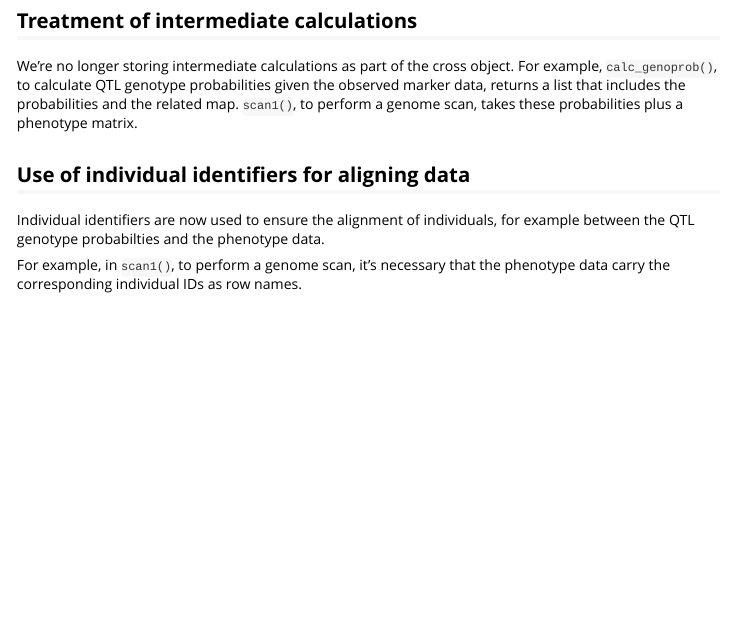
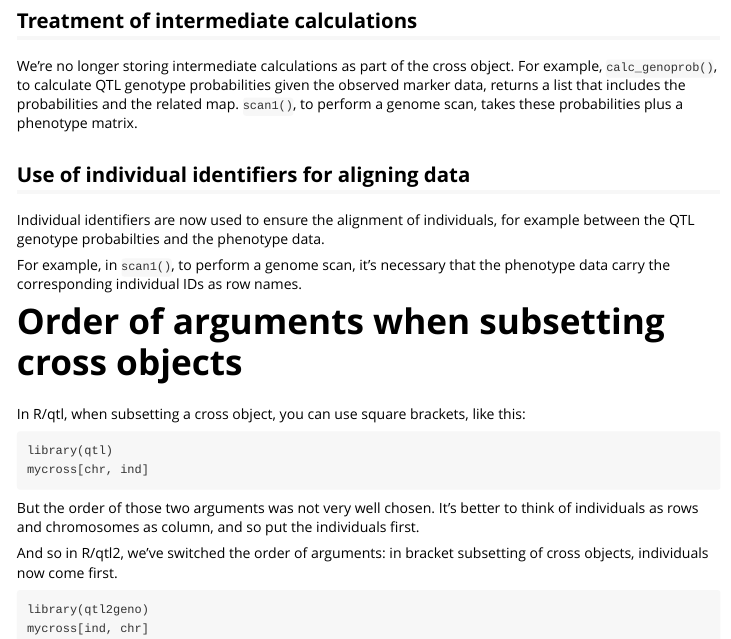
Before and after one commit to rqtl/qtl2, an R Markdown document (assets/vignettes/rqtl_differences.Rmd): the page in a window 1100 px wide, from 1240 px down. The pictures show the output file assets/vignettes/rqtl_differences.html that the author committed with the source, opened offline.

Commit message:
rqtl_differences.Rmd: explain switch in arg order in cross[,]

````diff
--- a/assets/vignettes/rqtl_differences.Rmd
+++ b/assets/vignettes/rqtl_differences.Rmd
@@ -102,3 +102,25 @@ phenotype data.
 For example, in `scan1()`, to perform a genome scan, it's necessary
 that the phenotype data carry the corresponding individual IDs as row
 names.
+
+# Order of arguments when subsetting cross objects
+
+In R/qtl, when subsetting a cross object, you can use square brackets,
+like this:
+
+```
+library(qtl)
+mycross[chr, ind]
+```
+
+But the order of those two arguments was not very well chosen. It's
+better to think of individuals as rows and chromosomes as column, and
+so put the individuals first.
+
+And so in R/qtl2, we've switched the order of arguments:
+in bracket subsetting of cross objects, individuals now come first.
+
+```
+library(qtl2geno)
+mycross[ind, chr]
+```
````
Also changed, not shown: assets/vignettes/rqtl_differences.html.
